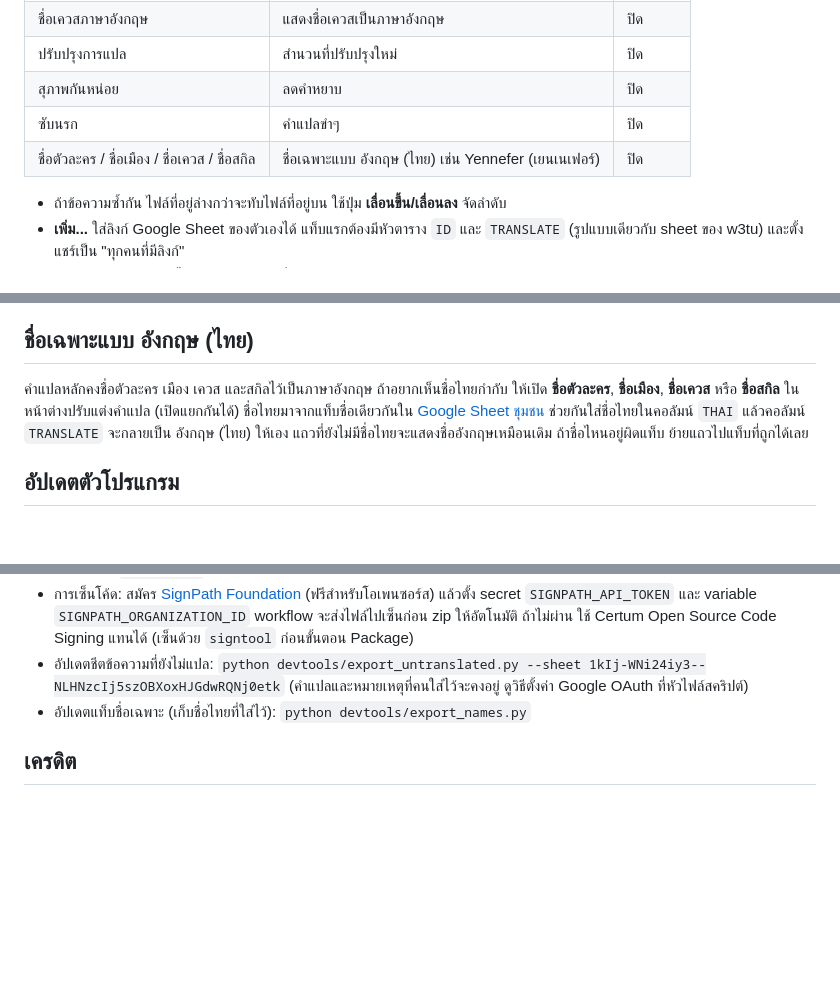
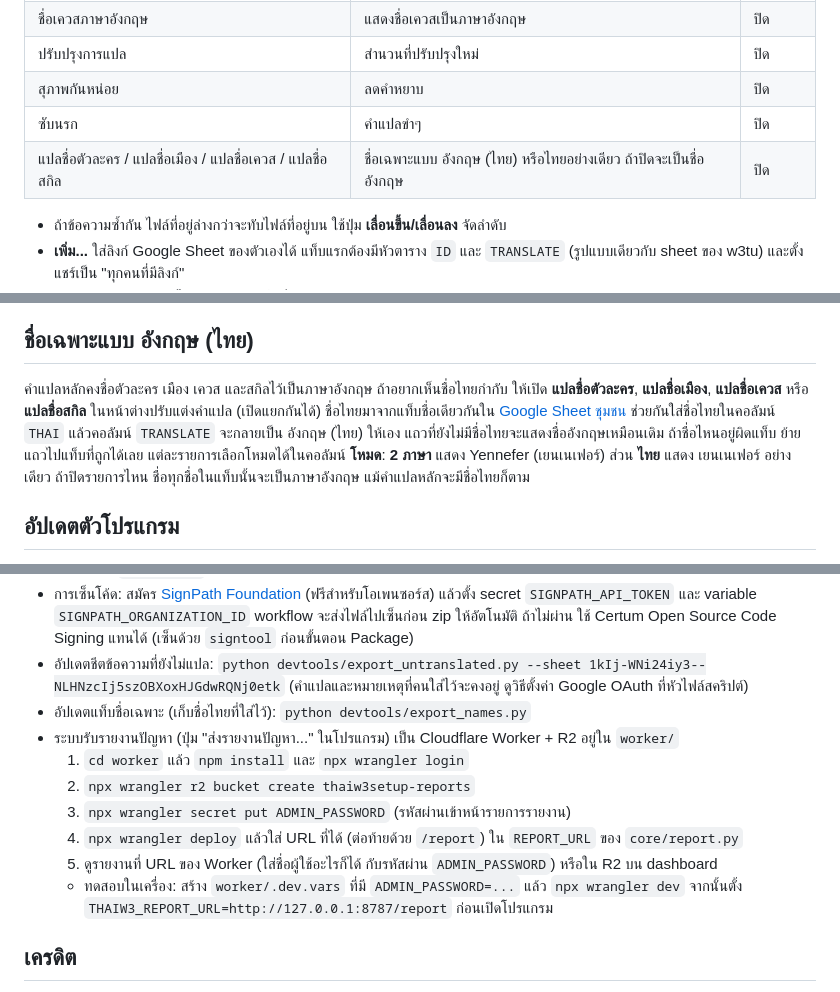
Before and after one commit to AeyXD/ThaiW3Setup, a Markdown page: README.md, 3 parts joined by grey strips. Rendered like a GitHub page; blank space fills up the shorter version.

Commit message:
docs: name modes, problem reports and edition detection
Co-authored-by: Cursor <cursoragent@cursor.com>

```diff
--- a/README.md
+++ b/README.md
@@ -38,7 +39,7 @@
 | ปรับปรุงการแปล | สำนวนที่ปรับปรุงใหม่ | ปิด |
 | สุภาพกันหน่อย | ลดคำหยาบ | ปิด |
 | ซับนรก | คำแปลขำๆ | ปิด |
-| ชื่อตัวละคร / ชื่อเมือง / ชื่อเควส / ชื่อสกิล | ชื่อเฉพาะแบบ อังกฤษ (ไทย) เช่น Yennefer (เยนเนเฟอร์) | ปิด |
+| แปลชื่อตัวละคร / แปลชื่อเมือง / แปลชื่อเควส / แปลชื่อสกิล | ชื่อเฉพาะแบบ อังกฤษ (ไทย) หรือไทยอย่างเดียว ถ้าปิดจะเป็นชื่ออังกฤษ | ปิด |
 
 - ถ้าข้อความซ้ำกัน ไฟล์ที่อยู่ล่างกว่าจะทับไฟล์ที่อยู่บน ใช้ปุ่ม **เลื่อนขึ้น/เลื่อนลง** จัดลำดับ
 - **เพิ่ม...** ใส่ลิงก์ Google Sheet ของตัวเองได้ แท็บแรกต้องมีหัวตาราง `ID` และ `TRANSLATE`
@@ -54,9 +55,10 @@
 
 ## ชื่อเฉพาะแบบ อังกฤษ (ไทย)
 
-คำแปลหลักคงชื่อตัวละคร เมือง เควส และสกิลไว้เป็นภาษาอังกฤษ ถ้าอยากเห็นชื่อไทยกำกับ ให้เปิด **ชื่อตัวละคร**, **ชื่อเมือง**, **ชื่อเควส** หรือ **ชื่อสกิล** ในหน้าต่างปรับแต่งคำแปล (เปิดแยกกันได้)
+คำแปลหลักคงชื่อตัวละคร เมือง เควส และสกิลไว้เป็นภาษาอังกฤษ ถ้าอยากเห็นชื่อไทยกำกับ ให้เปิด **แปลชื่อตัวละคร**, **แปลชื่อเมือง**, **แปลชื่อเควส** หรือ **แปลชื่อสกิล** ในหน้าต่างปรับแต่งคำแปล (เปิดแยกกันได้)
 ชื่อไทยมาจากแท็บชื่อเดียวกันใน [Google Sheet ชุมชน](https://docs.google.com/spreadsheets/d/1kIj-WNi24iy3--NLHNzcIj5szOBXoxHJGdwRQNj0etk) ช่วยกันใส่ชื่อไทยในคอลัมน์ `THAI` แล้วคอลัมน์ `TRANSLATE` จะกลายเป็น อังกฤษ (ไทย) ให้เอง แถวที่ยังไม่มีชื่อไทยจะแสดงชื่ออังกฤษเหมือนเดิม
 ถ้าชื่อไหนอยู่ผิดแท็บ ย้ายแถวไปแท็บที่ถูกได้เลย
+แต่ละรายการเลือกโหมดได้ในคอลัมน์ **โหมด**: **2 ภาษา** แสดง Yennefer (เยนเนเฟอร์) ส่วน **ไทย** แสดง เยนเนเฟอร์ อย่างเดียว ถ้าปิดรายการไหน ชื่อทุกชื่อในแท็บนั้นจะเป็นภาษาอังกฤษ แม้คำแปลหลักจะมีชื่อไทยก็ตาม
 
 ## อัปเดตตัวโปรแกรม
 
@@ -152,6 +155,14 @@ build.bat offline         :: build โดยไม่ดาวน์โหลด
 - อัปเดตชีตข้อความที่ยังไม่แปล: `python devtools/export_untranslated.py --sheet 1kIj-WNi24iy3--NLHNzcIj5szOBXoxHJGdwRQNj0etk`
   (คำแปลและหมายเหตุที่คนใส่ไว้จะคงอยู่ ดูวิธีตั้งค่า Google OAuth ที่หัวไฟล์สคริปต์)
 - อัปเดตแท็บชื่อเฉพาะ (เก็บชื่อไทยที่ใส่ไว้): `python devtools/export_names.py`
+- ระบบรับรายงานปัญหา (ปุ่ม "ส่งรายงานปัญหา..." ในโปรแกรม) เป็น Cloudflare Worker + R2 อยู่ใน `worker/`
+  1. `cd worker` แล้ว `npm install` และ `npx wrangler login`
+  2. `npx wrangler r2 bucket create thaiw3setup-reports`
+  3. `npx wrangler secret put ADMIN_PASSWORD` (รหัสผ่านเข้าหน้ารายการรายงาน)
+  4. `npx wrangler deploy` แล้วใส่ URL ที่ได้ (ต่อท้ายด้วย `/report`) ใน `REPORT_URL` ของ `core/report.py`
+  5. ดูรายงานที่ URL ของ Worker (ใส่ชื่อผู้ใช้อะไรก็ได้ กับรหัสผ่าน `ADMIN_PASSWORD`) หรือใน R2 บน dashboard
+  - ทดสอบในเครื่อง: สร้าง `worker/.dev.vars` ที่มี `ADMIN_PASSWORD=...` แล้ว `npx wrangler dev`
+    จากนั้นตั้ง `THAIW3_REPORT_URL=http://127.0.0.1:8787/report` ก่อนเปิดโปรแกรม
 
 ## เครดิต
 
```
Also changed, not shown: other parts of README.md (+2 -0 lines), CONTEXT.md (+1 -0 lines).
